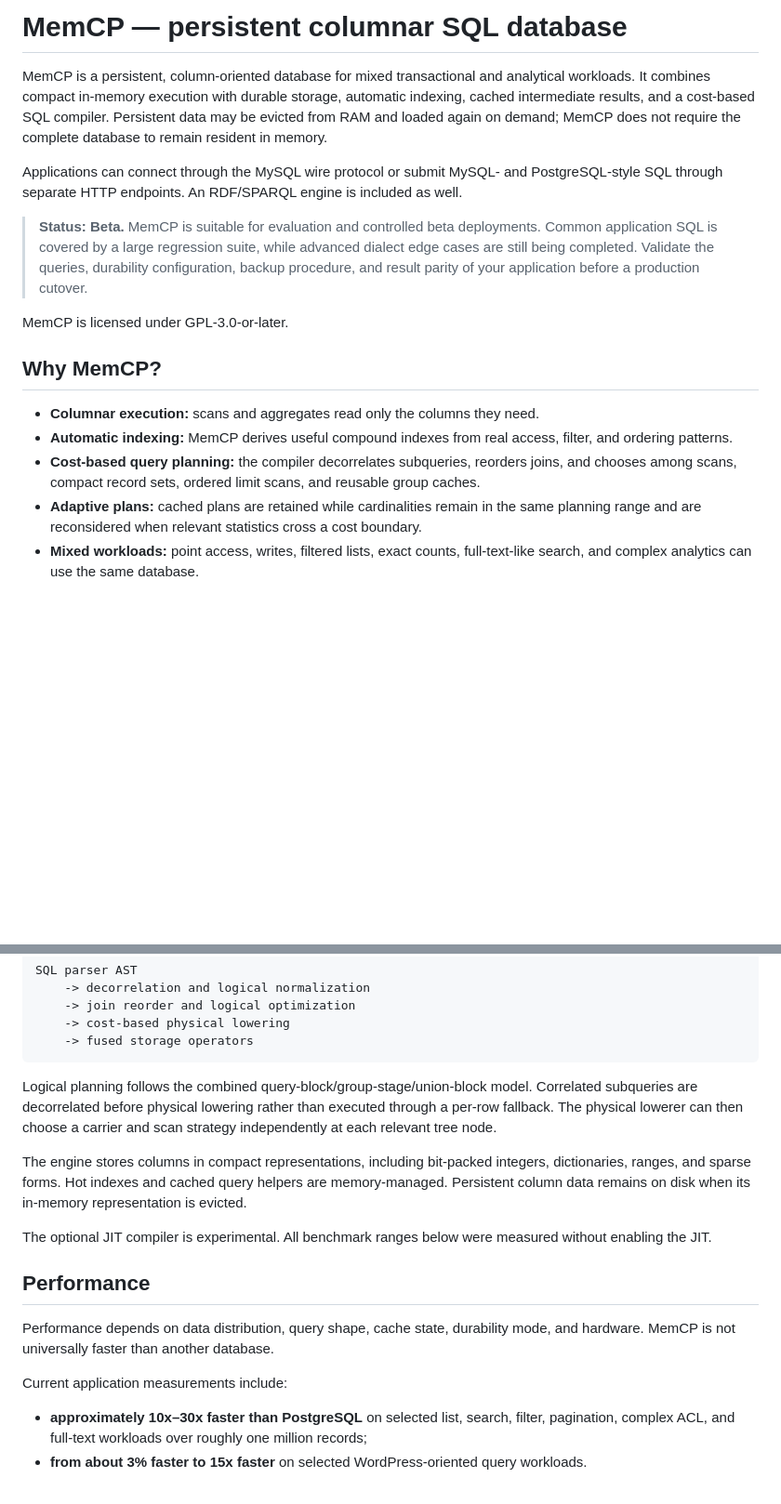
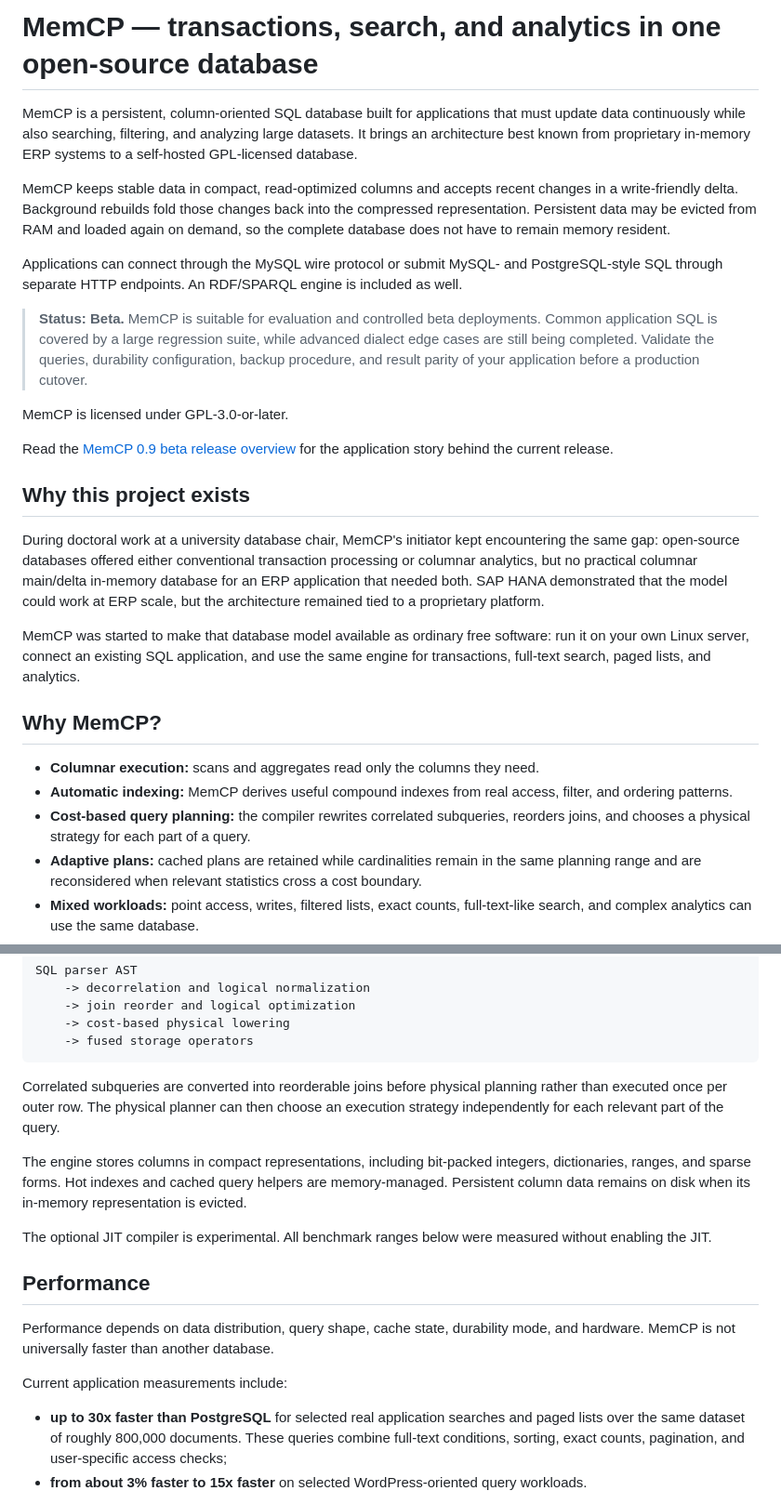
Before and after one commit to launix-de/memcp, a Markdown page: README.md, 2 parts joined by grey strips. Shown at 93% size. Rendered like a GitHub page; blank space fills up the shorter version.

Commit message:
docs: explain MemCP's open-source ERP motivation

````diff
--- a/README.md
+++ b/README.md
@@ -1,12 +1,17 @@
 <!-- Copyright (C) 2023 - 2026 Carl-Philip Haensch; GPL-3.0-or-later -->
 
-# MemCP — persistent columnar SQL database
+# MemCP — transactions, search, and analytics in one open-source database
 
-MemCP is a persistent, column-oriented database for mixed transactional and
-analytical workloads. It combines compact in-memory execution with durable
-storage, automatic indexing, cached intermediate results, and a cost-based SQL
-compiler. Persistent data may be evicted from RAM and loaded again on demand;
-MemCP does not require the complete database to remain resident in memory.
+MemCP is a persistent, column-oriented SQL database built for applications that
+must update data continuously while also searching, filtering, and analyzing
+large datasets. It brings an architecture best known from proprietary in-memory
+ERP systems to a self-hosted GPL-licensed database.
+
+MemCP keeps stable data in compact, read-optimized columns and accepts recent
+changes in a write-friendly delta. Background rebuilds fold those changes back
+into the compressed representation. Persistent data may be evicted from RAM and
+loaded again on demand, so the complete database does not have to remain memory
+resident.
 
 Applications can connect through the MySQL wire protocol or submit MySQL- and
 PostgreSQL-style SQL through separate HTTP endpoints. An RDF/SPARQL engine is
@@ -20,14 +25,30 @@ included as well.
 
 MemCP is licensed under GPL-3.0-or-later.
 
+Read the [MemCP 0.9 beta release overview](https://launix.de/launix/memcp-beta-release-0-9-one-database-for-transactions-search-and-analytics/)
+for the application story behind the current release.
+
+## Why this project exists
+
+During doctoral work at a university database chair, MemCP's initiator kept
+encountering the same gap: open-source databases offered either conventional
+transaction processing or columnar analytics, but no practical columnar
+main/delta in-memory database for an ERP application that needed both. SAP HANA
+demonstrated that the model could work at ERP scale, but the architecture
+remained tied to a proprietary platform.
+
+MemCP was started to make that database model available as ordinary free
+software: run it on your own Linux server, connect an existing SQL application,
+and use the same engine for transactions, full-text search, paged lists, and
+analytics.
+
 ## Why MemCP?
 
 - **Columnar execution:** scans and aggregates read only the columns they need.
 - **Automatic indexing:** MemCP derives useful compound indexes from real
   access, filter, and ordering patterns.
-- **Cost-based query planning:** the compiler decorrelates subqueries, reorders
-  joins, and chooses among scans, compact record sets, ordered limit scans, and
-  reusable group caches.
+- **Cost-based query planning:** the compiler rewrites correlated subqueries,
+  reorders joins, and chooses a physical strategy for each part of a query.
 - **Adaptive plans:** cached plans are retained while cardinalities remain in
   the same planning range and are reconsidered when relevant statistics cross
   a cost boundary.
@@ -85,10 +106,9 @@ SQL parser AST
     -> fused storage operators
 ```
 
-Logical planning follows the combined query-block/group-stage/union-block model.
-Correlated subqueries are decorrelated before physical lowering rather than
-executed through a per-row fallback. The physical lowerer can then choose a
-carrier and scan strategy independently at each relevant tree node.
+Correlated subqueries are converted into reorderable joins before physical
+planning rather than executed once per outer row. The physical planner can then
+choose an execution strategy independently for each relevant part of the query.
 
 The engine stores columns in compact representations, including bit-packed
 integers, dictionaries, ranges, and sparse forms. Hot indexes and cached query
@@ -105,9 +125,10 @@ mode, and hardware. MemCP is not universally faster than another database.
 
 Current application measurements include:
 
-- **approximately 10x–30x faster than PostgreSQL** on selected list, search,
-  filter, pagination, complex ACL, and full-text workloads over roughly one
-  million records;
+- **up to 30x faster than PostgreSQL** for selected real application searches
+  and paged lists over the same dataset of roughly 800,000 documents. These
+  queries combine full-text conditions, sorting, exact counts, pagination, and
+  user-specific access checks;
 - **from about 3% faster to 15x faster** on selected WordPress-oriented query
   workloads.
 
````
